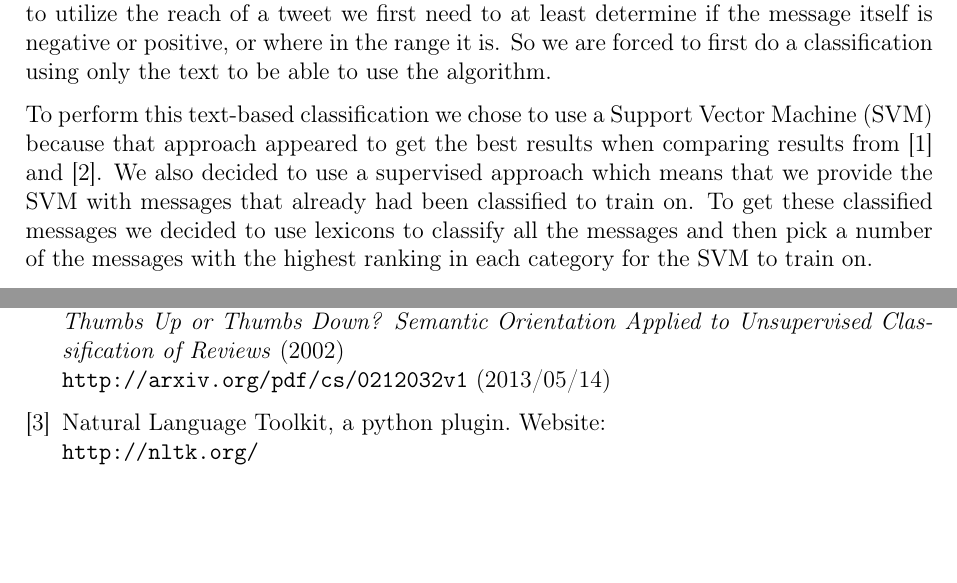
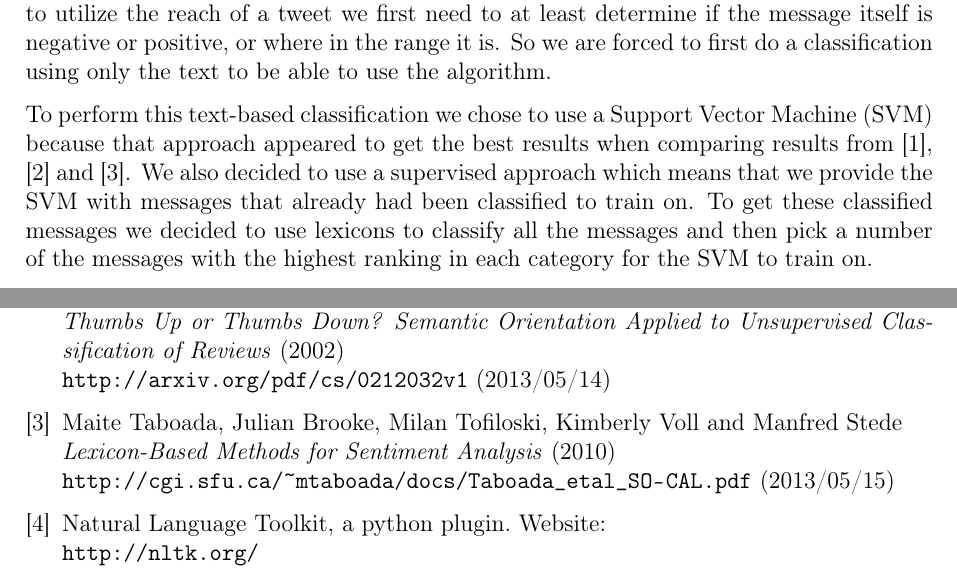
Before and after one commit to tpatel/Online-Reputation-Management, a LaTeX thesis (report/report.tex): two parts of pages 6 and 14 of 14, joined at a grey line, cut so that both start at the same text, the shorter picture padded with empty space. Compiled offline with pdfLaTeX.

Commit message:
Some minor changes

```diff
--- a/report/report.tex
+++ b/report/report.tex
@@ -102,7 +102,7 @@ To try to keep it simple we decided to estimate where in a range between negativ
 However in order to utilize the reach of a tweet we first need to at least determine if the message itself is negative or positive, or where in the range it is.
 So we are forced to first do a classification using only the text to be able to use the algorithm.
 
-To perform this text-based classification we chose to use a Support Vector Machine (SVM) because that approach appeared to get the best results when comparing results from \cite{Pang02} and \cite{Turney02}.
+To perform this text-based classification we chose to use a Support Vector Machine (SVM) because that approach appeared to get the best results when comparing results from \cite{Pang02}, \cite{Turney02} and \cite{Taboada10}.
 We also decided to use a supervised approach which means that we provide the SVM with messages that already had been classified to train on.
 To get these classified messages we decided to use lexicons to classify all the messages and then pick a number of the messages with the highest ranking in each category for the SVM to train on.
 
@@ -278,6 +273,11 @@ To get a definitive answer on this matter one would have to get much better resu
   \emph{Thumbs Up or Thumbs Down? Semantic Orientation Applied to Unsupervised Classification of Reviews} (2002)\\
   \url{http://arxiv.org/pdf/cs/0212032v1} (2013/05/14)
 
+\bibitem{Taboada10}
+  Maite Taboada, Julian Brooke, Milan Tofiloski, Kimberly Voll and Manfred Stede\\
+  \emph{Lexicon-Based Methods for Sentiment Analysis} (2010)\\
+  \url{http://cgi.sfu.ca/~mtaboada/docs/Taboada_etal_SO-CAL.pdf} (2013/05/15)
+
 \bibitem{NLTK}
   Natural Language Toolkit, a python plugin. Website:\\
   \url{http://nltk.org/}
```
Also changed, not shown: report/report.tex (5 more changed lines).
